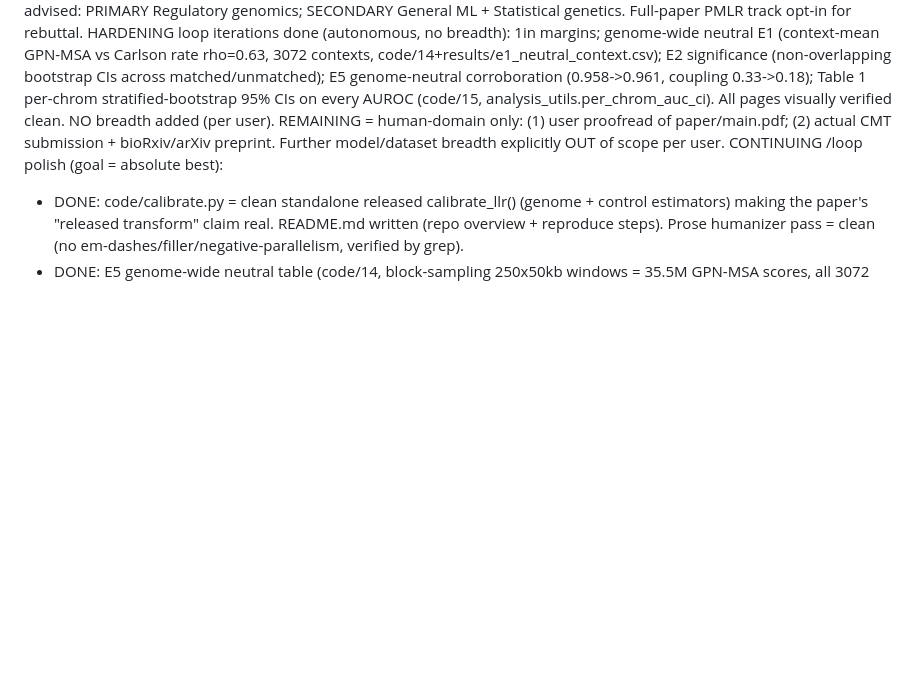
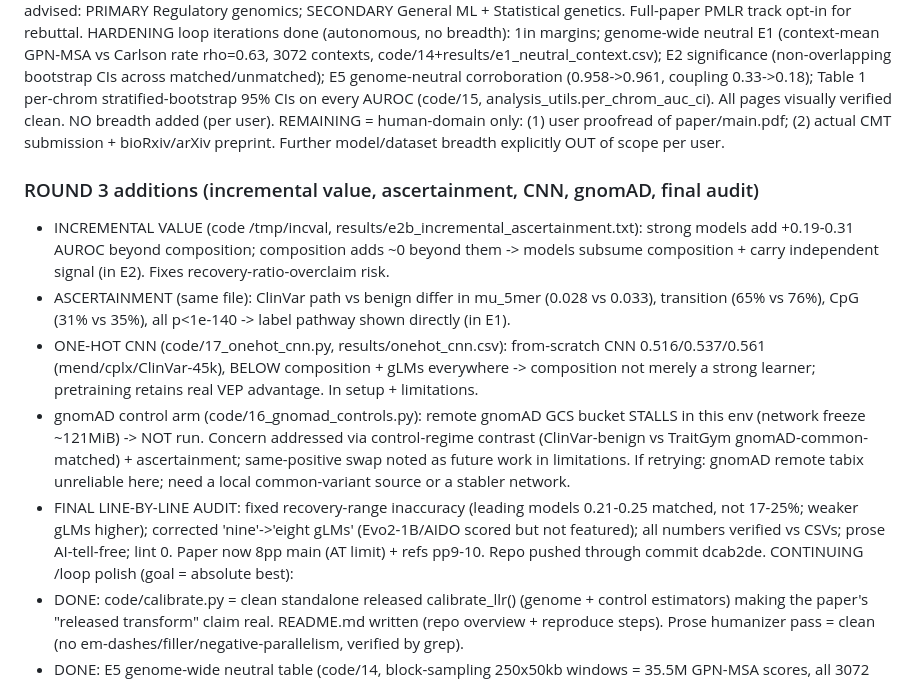
Before and after one commit to rikhinkavuru/composition-confound-vep, a Markdown page: CLAUDE.md, the part around the change. Rendered like a GitHub page; blank space fills up the shorter version.

Commit message:
Update project memory: round 3 (incremental value, ascertainment, CNN, audit)

```diff
--- a/CLAUDE.md
+++ b/CLAUDE.md
@@ -53,6 +53,13 @@ Added Table 1 (main results per model x benchmark). Ran paper-audit fix-loop ->
 STATUS: DONE + HARDENED + PUBLISHED-TO-GITHUB. Submission-ready. paper/main.pdf = 7pp main + refs pp8-9, 11pt/1in-margins/single-column (CFP-compliant, geometry override of jmlr's 1.25in), audit-clean. Author = Rikhin Kavuru, Independent Author (rikhinkavuru@gmail.com). Repo LIVE: github.com/rikhinkavuru/composition-confound-vep (nested git repo inside ~/mlcbfinal; home ~ is separate repo — only run git from ~/mlcbfinal). Submission subject areas advised: PRIMARY Regulatory genomics; SECONDARY General ML + Statistical genetics. Full-paper PMLR track opt-in for rebuttal.
 HARDENING loop iterations done (autonomous, no breadth): 1in margins; genome-wide neutral E1 (context-mean GPN-MSA vs Carlson rate rho=0.63, 3072 contexts, code/14+results/e1_neutral_context.csv); E2 significance (non-overlapping bootstrap CIs across matched/unmatched); E5 genome-neutral corroboration (0.958->0.961, coupling 0.33->0.18); Table 1 per-chrom stratified-bootstrap 95% CIs on every AUROC (code/15, analysis_utils.per_chrom_auc_ci). All pages visually verified clean. NO breadth added (per user).
 REMAINING = human-domain only: (1) user proofread of paper/main.pdf; (2) actual CMT submission + bioRxiv/arXiv preprint. Further model/dataset breadth explicitly OUT of scope per user.
+
+### ROUND 3 additions (incremental value, ascertainment, CNN, gnomAD, final audit)
+- INCREMENTAL VALUE (code /tmp/incval, results/e2b_incremental_ascertainment.txt): strong models add +0.19-0.31 AUROC beyond composition; composition adds ~0 beyond them -> models subsume composition + carry independent signal (in E2). Fixes recovery-ratio-overclaim risk.
+- ASCERTAINMENT (same file): ClinVar path vs benign differ in mu_5mer (0.028 vs 0.033), transition (65% vs 76%), CpG (31% vs 35%), all p<1e-140 -> label pathway shown directly (in E1).
+- ONE-HOT CNN (code/17_onehot_cnn.py, results/onehot_cnn.csv): from-scratch CNN 0.516/0.537/0.561 (mend/cplx/ClinVar-45k), BELOW composition + gLMs everywhere -> composition not merely a strong learner; pretraining retains real VEP advantage. In setup + limitations.
+- gnomAD control arm (code/16_gnomad_controls.py): remote gnomAD GCS bucket STALLS in this env (network freeze ~121MiB) -> NOT run. Concern addressed via control-regime contrast (ClinVar-benign vs TraitGym gnomAD-common-matched) + ascertainment; same-positive swap noted as future work in limitations. If retrying: gnomAD remote tabix unreliable here; need a local common-variant source or a stabler network.
+- FINAL LINE-BY-LINE AUDIT: fixed recovery-range inaccuracy (leading models 0.21-0.25 matched, not 17-25%; weaker gLMs higher); corrected 'nine'->'eight gLMs' (Evo2-1B/AIDO scored but not featured); all numbers verified vs CSVs; prose AI-tell-free; lint 0. Paper now 8pp main (AT limit) + refs pp9-10. Repo pushed through commit dcab2de.
 CONTINUING /loop polish (goal = absolute best):
 - DONE: code/calibrate.py = clean standalone released calibrate_llr() (genome + control estimators) making the paper's "released transform" claim real. README.md written (repo overview + reproduce steps). Prose humanizer pass = clean (no em-dashes/filler/negative-parallelism, verified by grep).
 - DONE: E5 genome-wide neutral table (code/14, block-sampling 250x50kb windows = 35.5M GPN-MSA scores, all 3072 contexts, ~40s; results/neutral_5mer_gpnmsa.csv + e5_genome_neutral_gpnmsa.csv). RESULT (stronger than control-based): genome-neutral calibration of GPN-MSA on ClinVar cuts mu-coupling 0.333->0.178 while AUROC UNCHANGED/slightly up (0.958->0.961) => "decontaminates at no cost". Added strengthening sentence to E5. (NOTE: code/14 had an off-by-one in pentamer center index — pysam fetch 0-based, center off = p-start+2 not +3; fixed. If reusing block-sampling from tabix+fasta, mind the 0-based offset.) Paper still 8pp main, compiles clean.
```
